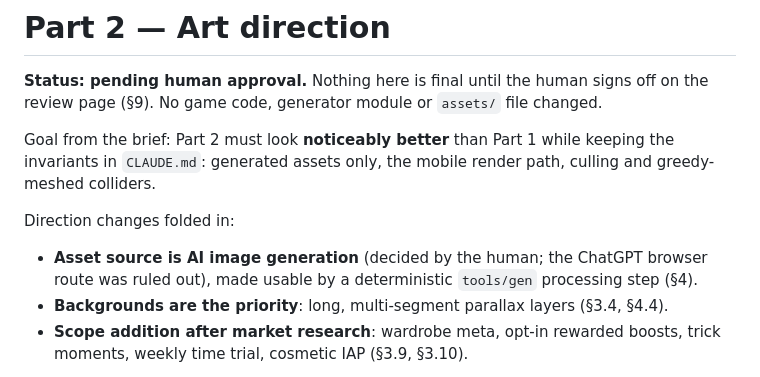
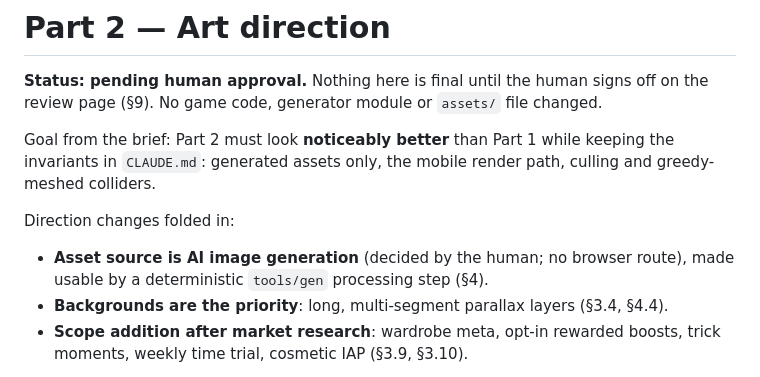
Before and after one commit to SamosGames/pixel-princess-platformer, a Markdown page: docs/part2/06-art.md, the part around the change. GitHub-like rendering.

Commit message:
docs(part2): remove last ChatGPT wording from the AI-generated source docs
Co-Authored-By: Claude Opus 5 (1M context) <noreply@anthropic.com>

```diff
--- a/docs/part2/06-art.md
+++ b/docs/part2/06-art.md
@@ -9,7 +9,7 @@ greedy-meshed colliders.
 
 Direction changes folded in:
 
-- **Asset source is AI image generation** (decided by the human; the ChatGPT browser route was ruled out), made usable by a
+- **Asset source is AI image generation** (decided by the human; no browser route), made usable by a
   deterministic `tools/gen` processing step (§4).
 - **Backgrounds are the priority**: long, multi-segment parallax layers (§3.4, §4.4).
 - **Scope addition after market research**: wardrobe meta, opt-in rewarded boosts, trick
```
Also changed, not shown: 1 other file.
